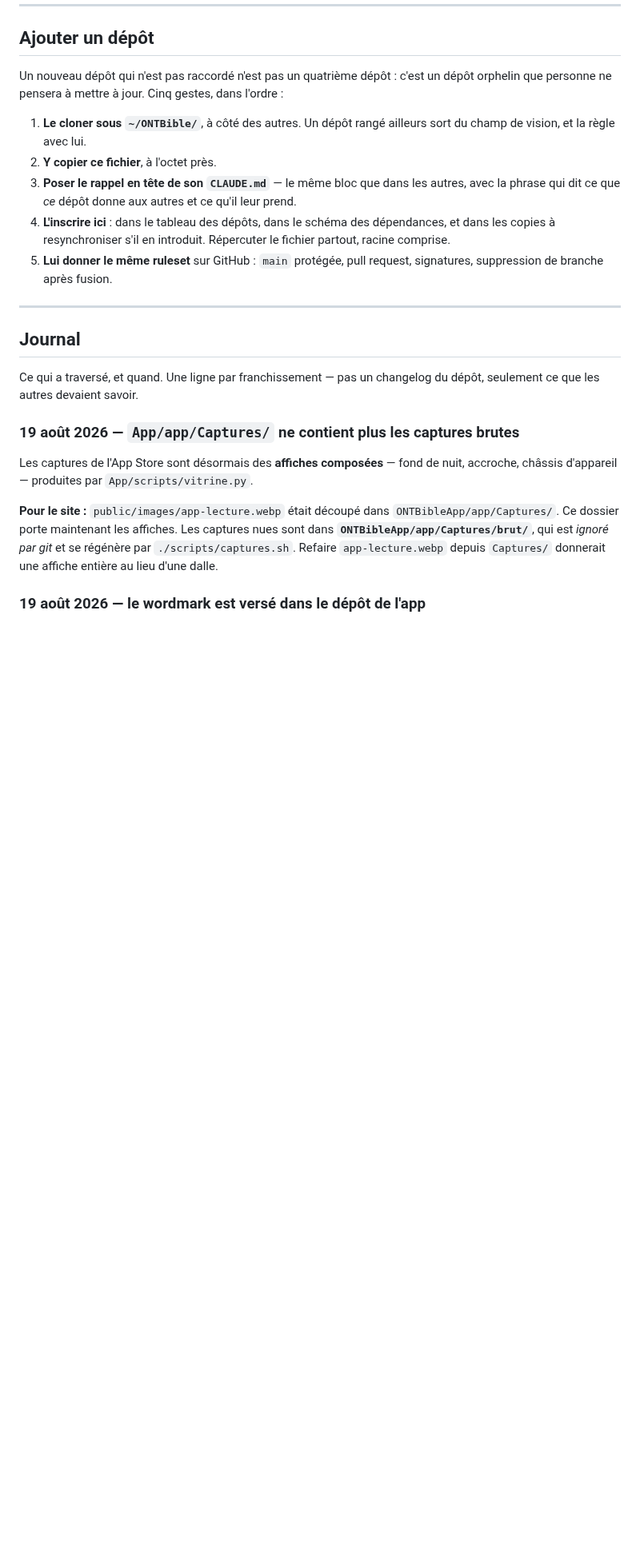
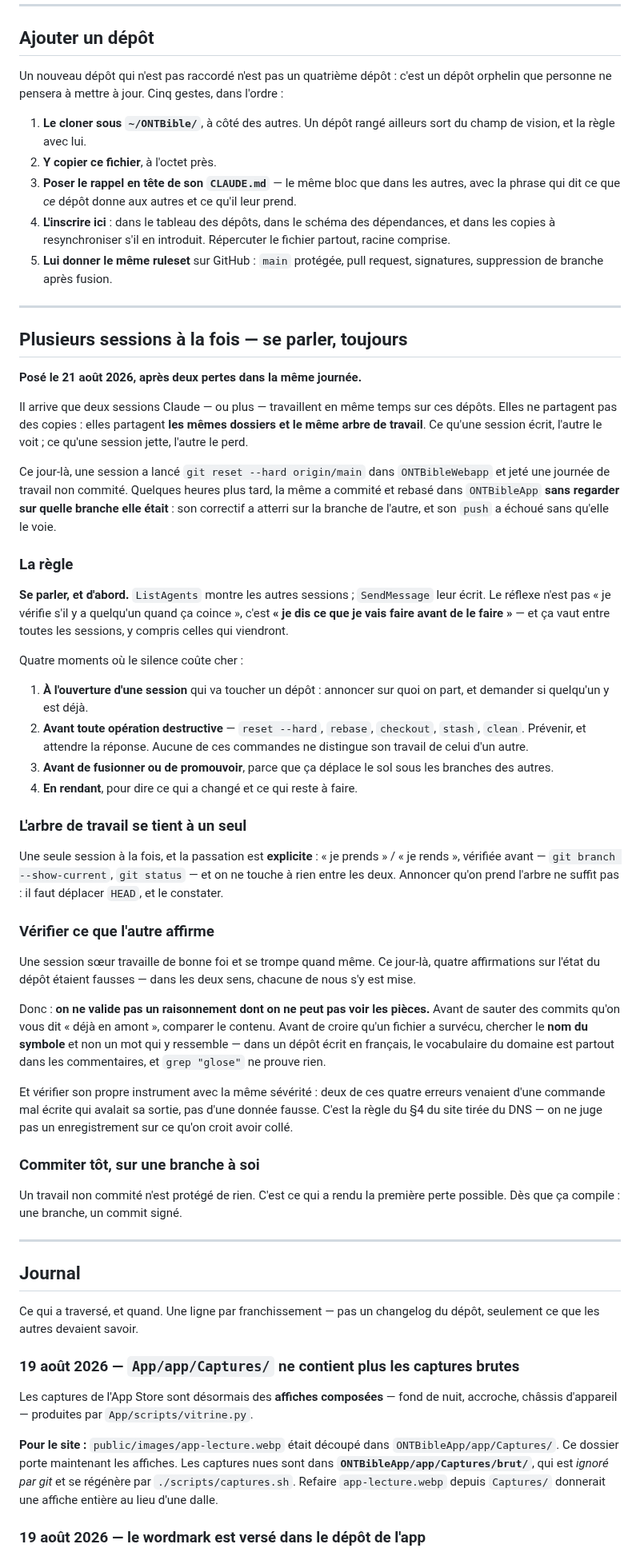
Before and after one commit to ONTBible/ONTBibleApp, a Markdown page: SYNCHRONISATION.md, the part around the change. Shown at 80% size. Drawn GitHub-style; blank space fills up the shorter version.

Commit message:
Porter ici la règle des sessions, pour que les quatre exemplaires concordent
`SYNCHRONISATION.md` est identique partout où il se trouve — le modifier à un
seul endroit, c'est le casser : chaque dépôt a l'air cohérent tout seul, et
personne ne voit la divergence. Cet exemplaire était en retard d'une section
depuis que les trois autres l'ont reçue.

La section « Plusieurs sessions à la fois » vient de deux pertes dans la même
journée. Une session Claude a lancé `git reset --hard origin/main` dans le site
et jeté une journée de travail non commité ; une autre a commité et rebasé dans
ce dépôt-ci **sans regarder sur quelle branche elle était**, et son correctif a
atterri sur la branche d'une tierce.

Les sessions ne partagent pas des copies — elles partagent **le même arbre de
travail**, et rien dans les outils ne le signale. Elle pose donc : annoncer
avant d'agir ; l'arbre se tient à un seul, avec une passation explicite et
vérifiée ; vérifier ce que l'autre affirme au lieu de le croire ; commiter tôt
sur une branche à soi.

Le `CLAUDE.md` de la racine y renvoie, et il se charge pour toute session dans
n'importe quel dépôt.

Co-Authored-By: Claude Opus 5 (1M context) <noreply@anthropic.com>
Claude-Session: https://claude.ai/code/session_01Ff5NH4e2NEEKDE6shTq3LM

```diff
--- a/SYNCHRONISATION.md
+++ b/SYNCHRONISATION.md
@@ -100,6 +100,70 @@ l'ordre :
    Répercuter le fichier partout, racine comprise.
 5. **Lui donner le même ruleset** sur GitHub : `main` protégée, pull request,
    signatures, suppression de branche après fusion.
+
+---
+
+## Plusieurs sessions à la fois — se parler, toujours
+
+**Posé le 21 août 2026, après deux pertes dans la même journée.**
+
+Il arrive que deux sessions Claude — ou plus — travaillent en même temps sur
+ces dépôts. Elles ne partagent pas des copies : elles partagent **les mêmes
+dossiers et le même arbre de travail**. Ce qu'une session écrit, l'autre le
+voit ; ce qu'une session jette, l'autre le perd.
+
+Ce jour-là, une session a lancé `git reset --hard origin/main` dans
+`ONTBibleWebapp` et jeté une journée de travail non commité. Quelques heures
+plus tard, la même a commité et rebasé dans `ONTBibleApp` **sans regarder sur
+quelle branche elle était** : son correctif a atterri sur la branche de
+l'autre, et son `push` a échoué sans qu'elle le voie.
+
+### La règle
+
+**Se parler, et d'abord.** `ListAgents` montre les autres sessions ;
+`SendMessage` leur écrit. Le réflexe n'est pas « je vérifie s'il y a quelqu'un
+quand ça coince », c'est **« je dis ce que je vais faire avant de le faire »** —
+et ça vaut entre toutes les sessions, y compris celles qui viendront.
+
+Quatre moments où le silence coûte cher :
+
+1. **À l'ouverture d'une session** qui va toucher un dépôt : annoncer sur quoi
+   on part, et demander si quelqu'un y est déjà.
+2. **Avant toute opération destructive** — `reset --hard`, `rebase`, `checkout`,
+   `stash`, `clean`. Prévenir, et attendre la réponse. Aucune de ces commandes
+   ne distingue son travail de celui d'un autre.
+3. **Avant de fusionner ou de promouvoir**, parce que ça déplace le sol sous
+   les branches des autres.
+4. **En rendant**, pour dire ce qui a changé et ce qui reste à faire.
+
+### L'arbre de travail se tient à un seul
+
+Une seule session à la fois, et la passation est **explicite** : « je prends » /
+« je rends », vérifiée avant — `git branch --show-current`, `git status` — et on
+ne touche à rien entre les deux. Annoncer qu'on prend l'arbre ne suffit pas : il
+faut déplacer `HEAD`, et le constater.
+
+### Vérifier ce que l'autre affirme
+
+Une session sœur travaille de bonne foi et se trompe quand même. Ce jour-là,
+quatre affirmations sur l'état du dépôt étaient fausses — dans les deux sens,
+chacune de nous s'y est mise.
+
+Donc : **on ne valide pas un raisonnement dont on ne peut pas voir les pièces.**
+Avant de sauter des commits qu'on vous dit « déjà en amont », comparer le
+contenu. Avant de croire qu'un fichier a survécu, chercher le **nom du symbole**
+et non un mot qui y ressemble — dans un dépôt écrit en français, le vocabulaire
+du domaine est partout dans les commentaires, et `grep "glose"` ne prouve rien.
+
+Et vérifier son propre instrument avec la même sévérité : deux de ces quatre
+erreurs venaient d'une commande mal écrite qui avalait sa sortie, pas d'une
+donnée fausse. C'est la règle du §4 du site tirée du DNS — on ne juge pas un
+enregistrement sur ce qu'on croit avoir collé.
+
+### Commiter tôt, sur une branche à soi
+
+Un travail non commité n'est protégé de rien. C'est ce qui a rendu la première
+perte possible. Dès que ça compile : une branche, un commit signé.
 
 ---
 
```
